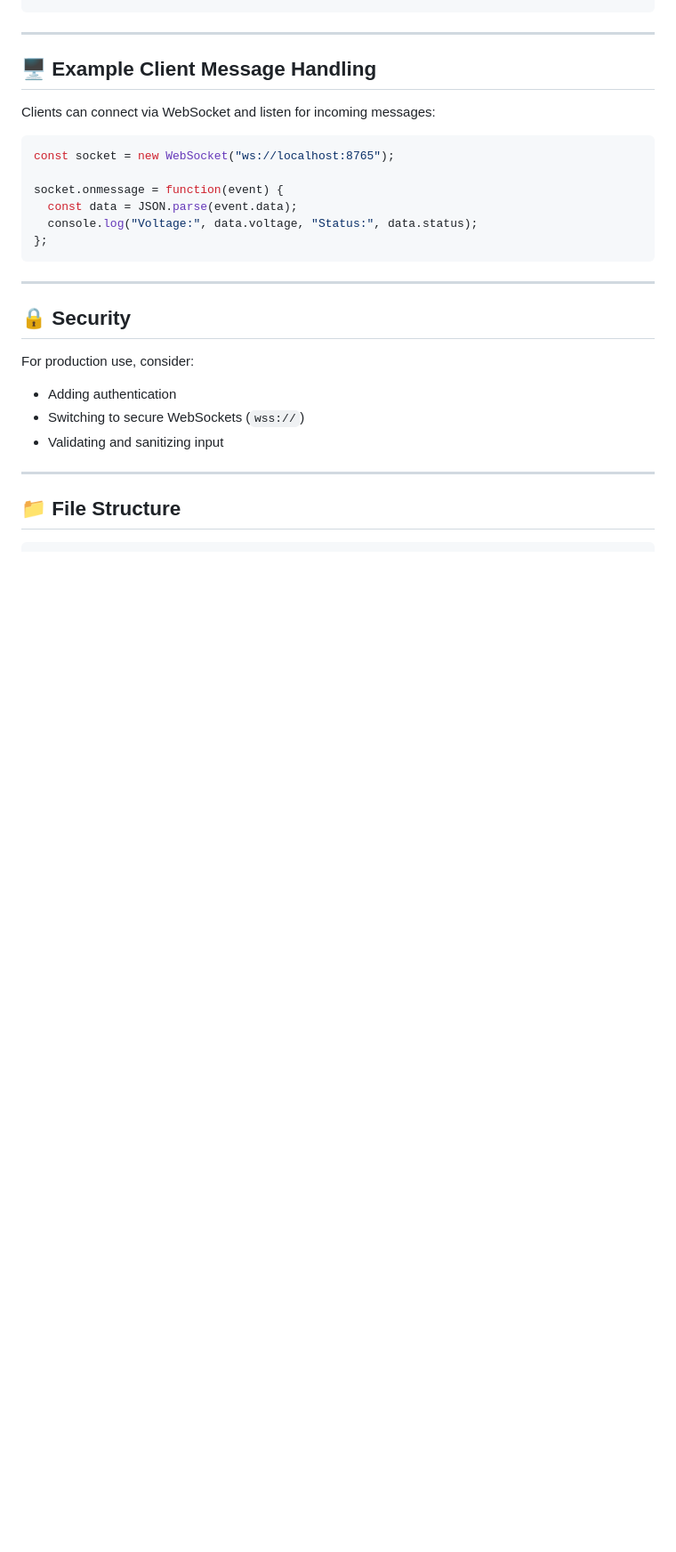
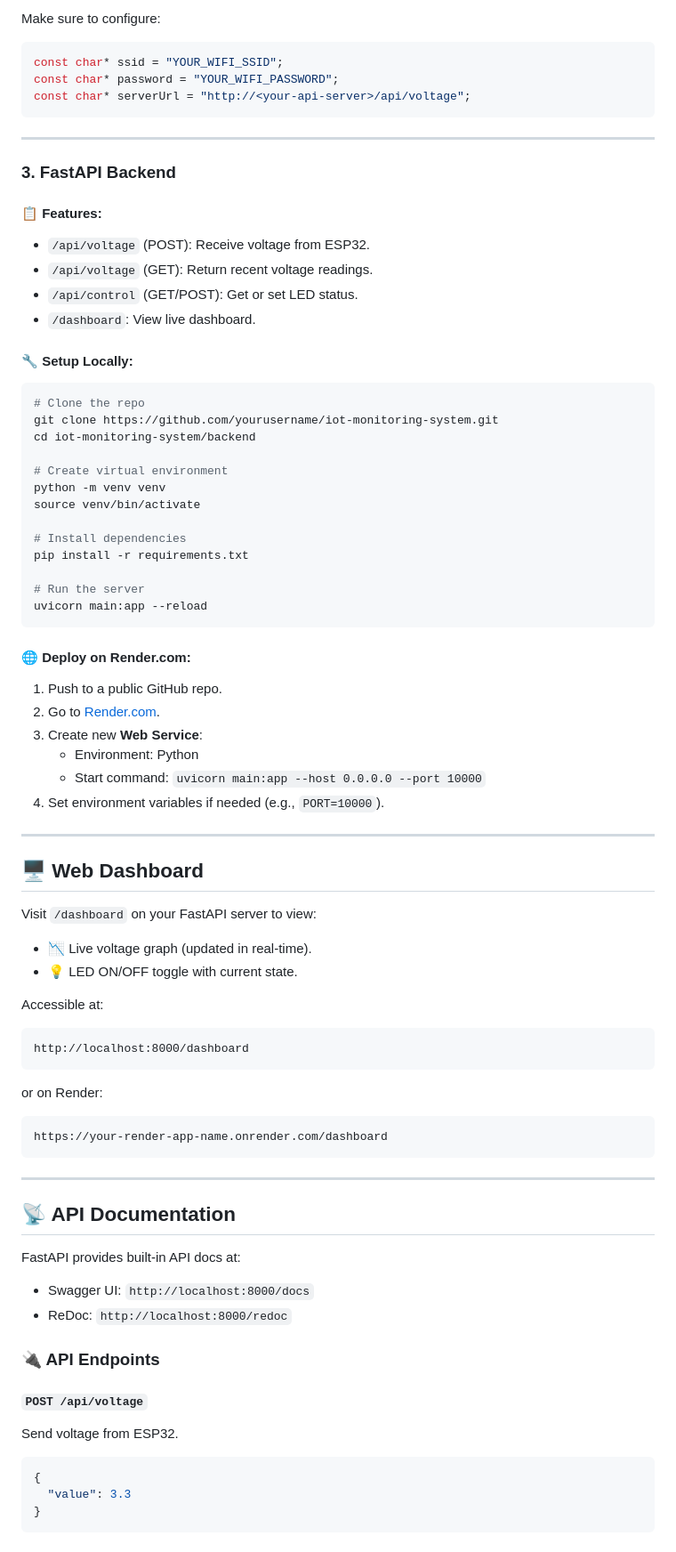
Before and after one commit to MohammadAminParsa/Render_WebSocket_v0.0, a Markdown page: README.md, the part around the change printed below. Shown: that part at 89% size. Rendered like a GitHub page; blank space fills up the shorter version.

````diff
--- a/README.md
+++ b/README.md
@@ -72,32 +95,83 @@ The ESP32 should send JSON-formatted messages like:
+Make sure to configure:
+```cpp
+const char* ssid = "YOUR_WIFI_SSID";
+const char* password = "YOUR_WIFI_PASSWORD";
+const char* serverUrl = "http://<your-api-server>/api/voltage";
 ```
 
 ---
 
-## 🖥️ Example Client Message Handling
+### 3. FastAPI Backend
 
-Clients can connect via WebSocket and listen for incoming messages:
+#### 📋 Features:
 
-```javascript
-const socket = new WebSocket("ws://localhost:8765");
+- `/api/voltage` (POST): Receive voltage from ESP32.
+- `/api/voltage` (GET): Return recent voltage readings.
+- `/api/control` (GET/POST): Get or set LED status.
+- `/dashboard`: View live dashboard.
 
-socket.onmessage = function(event) {
-  const data = JSON.parse(event.data);
-  console.log("Voltage:", data.voltage, "Status:", data.status);
-};
+#### 🔧 Setup Locally:
+
+```bash
+# Clone the repo
+git clone https://github.com/yourusername/iot-monitoring-system.git
+cd iot-monitoring-system/backend
+
+# Create virtual environment
+python -m venv venv
+source venv/bin/activate
+
+# Install dependencies
+pip install -r requirements.txt
+
+# Run the server
+uvicorn main:app --reload
+```
+
+#### 🌐 Deploy on Render.com:
+
+1. Push to a public GitHub repo.
+2. Go to [Render.com](https://render.com).
+3. Create new **Web Service**:
+   - Environment: Python
+   - Start command: `uvicorn main:app --host 0.0.0.0 --port 10000`
+4. Set environment variables if needed (e.g., `PORT=10000`).
+
+---
+
+## 🖥️ Web Dashboard
+
+Visit `/dashboard` on your FastAPI server to view:
+
+- 📉 Live voltage graph (updated in real-time).
+- 💡 LED ON/OFF toggle with current state.
+
+Accessible at:
+```
+http://localhost:8000/dashboard
+```
+or on Render:
+```
+https://your-render-app-name.onrender.com/dashboard
 ```
 
 ---
 
-## 🔒 Security
+## 📡 API Documentation
 
-For production use, consider:
+FastAPI provides built-in API docs at:
 
-- Adding authentication
-- Switching to secure WebSockets (`wss://`)
-- Validating and sanitizing input
+- Swagger UI: `http://localhost:8000/docs`
+- ReDoc: `http://localhost:8000/redoc`
 
----
+### 🔌 API Endpoints
 
-## 📁 File Structure
+#### `POST /api/voltage`
 
+Send voltage from ESP32.
+
+```json
+{
+  "value": 3.3
+}
 ```
````
Also changed, not shown: other parts of README.md (+112 -59 lines).
